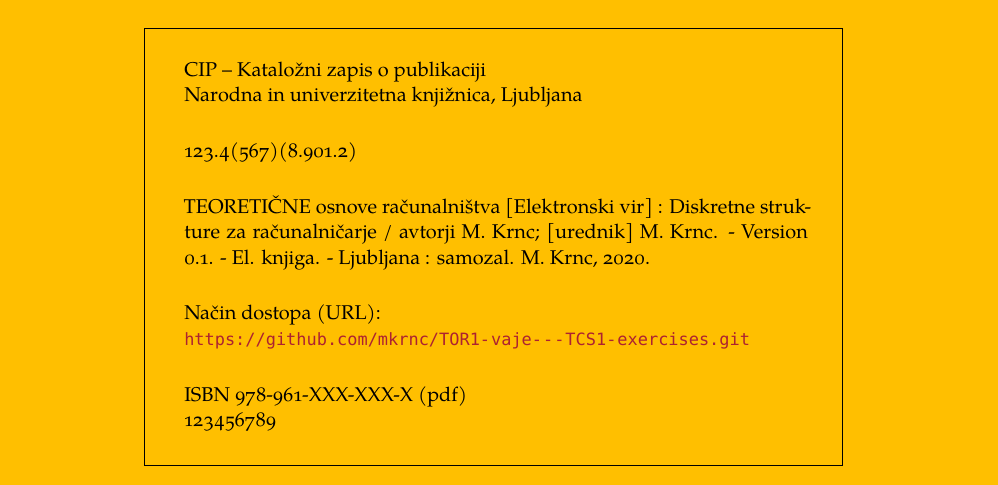
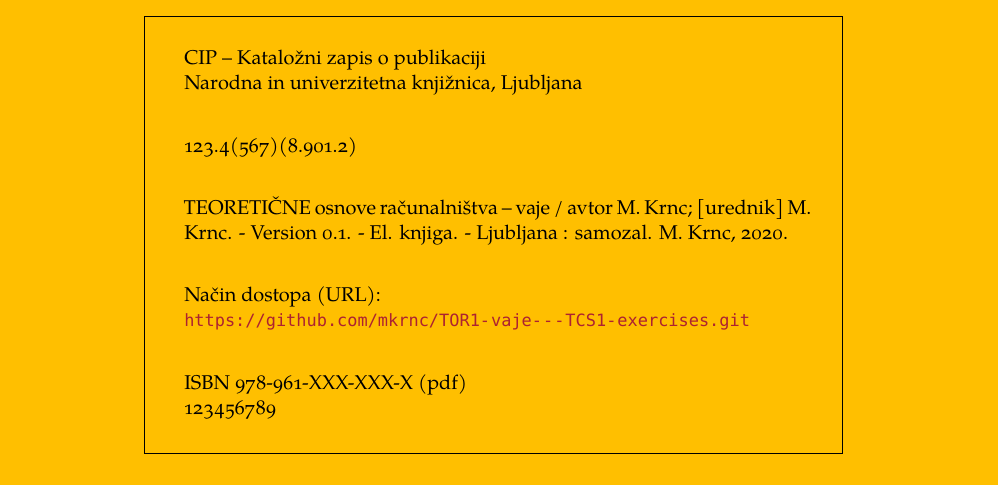
Before and after one commit to mkrnc/TOR1-vaje---TCS1-exercises, a LaTeX thesis (TCS1 - exercises.tex, which reads en/cip.tex): part of page 2 of 23, cut so that both start at the same text. Compiled offline with XeLaTeX; a missing font is replaced by an installed copy or a similar font.

Commit message:
compiled

```diff
--- a/en/cip.tex
+++ b/en/cip.tex
@@ -13,7 +13,7 @@
 	123.4(567)(8.901.2)
 	\vfill
 
-	TEORETIČNE osnove računalništva [Elektronski vir] : Diskretne strukture za računalničarje / avtorji \shortAuthors; [urednik] M. Krnc. - \verzija.  - El. knjiga. - Ljubljana : samozal. M. Krnc, 2020.
+	TEORETIČNE osnove računalništva -- vaje / avtor \shortAuthors; [urednik] M. Krnc. - \verzija.  - El. knjiga. - Ljubljana : samozal. M. Krnc, 2020.
 	\vfill
 
 	Način dostopa (URL):\\ \myRepo
```
Also changed, not shown: TOR1 - vaje.tex (+1 -1 lines), TCS1 - exercises.pdf (added), img/hasse5.pdf (added).
